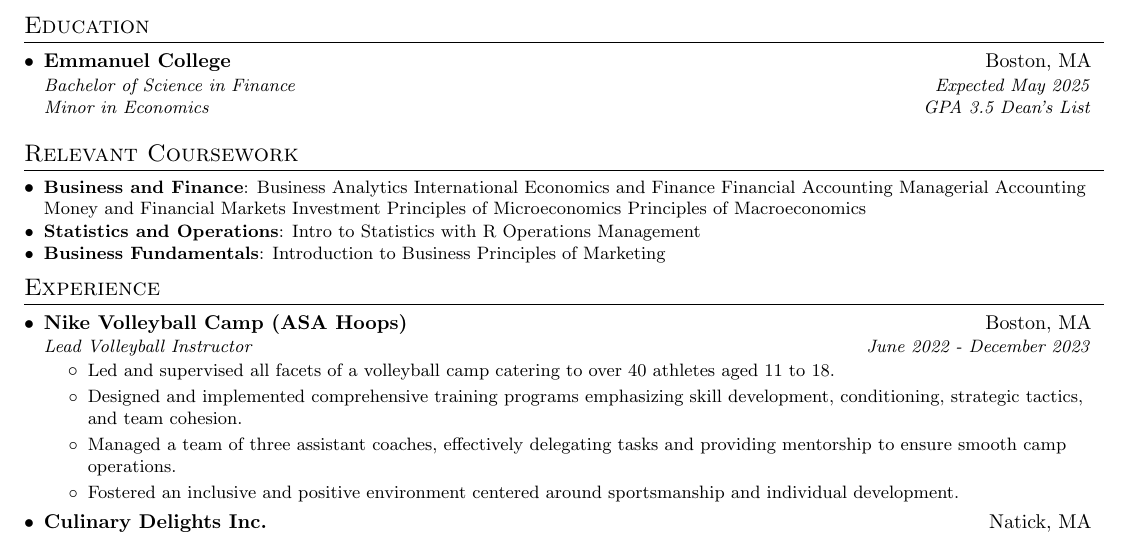
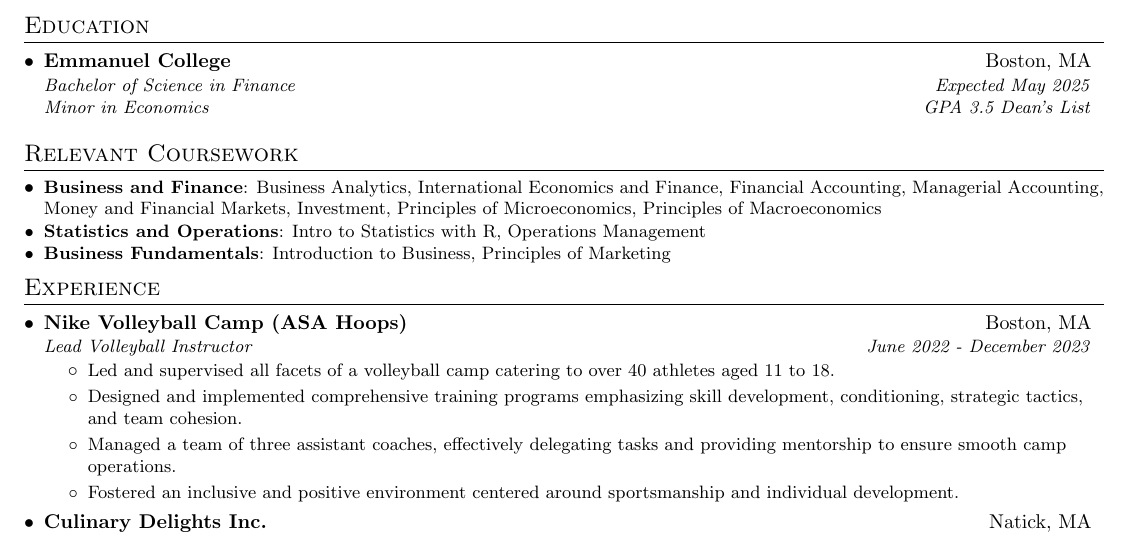
Before and after one commit to imaronov/jake_resume, a LaTeX CV (resume/jake_aronov_resume.tex): part of the page, cut so that both start at the same text. Compiled offline with pdfLaTeX.

Commit message:
added punctuation

```diff
--- a/resume/jake_aronov_resume.tex
+++ b/resume/jake_aronov_resume.tex
@@ -165,21 +165,21 @@ professional growth in the dynamic field of finance.
   \resumeSubHeadingListStart
 
       \resumeSubItem{Business and Finance}
-        {Business Analytics
-        International Economics and Finance
-        Financial Accounting
-        Managerial Accounting
-        Money and Financial Markets
-        Investment
-        Principles of Microeconomics
+        {Business Analytics,
+        International Economics and Finance,
+        Financial Accounting,
+        Managerial Accounting,
+        Money and Financial Markets,
+        Investment,
+        Principles of Microeconomics,
         Principles of Macroeconomics}
 
       \resumeSubItem{Statistics and Operations}
-        {Intro to Statistics with R
+        {Intro to Statistics with R,
         Operations Management}
 
       \resumeSubItem{Business Fundamentals}
-        {Introduction to Business
+        {Introduction to Business,
         Principles of Marketing}
 
   \resumeSubHeadingListEnd
```
Also changed, not shown: resume/jake_aronov_resume.pdf.
